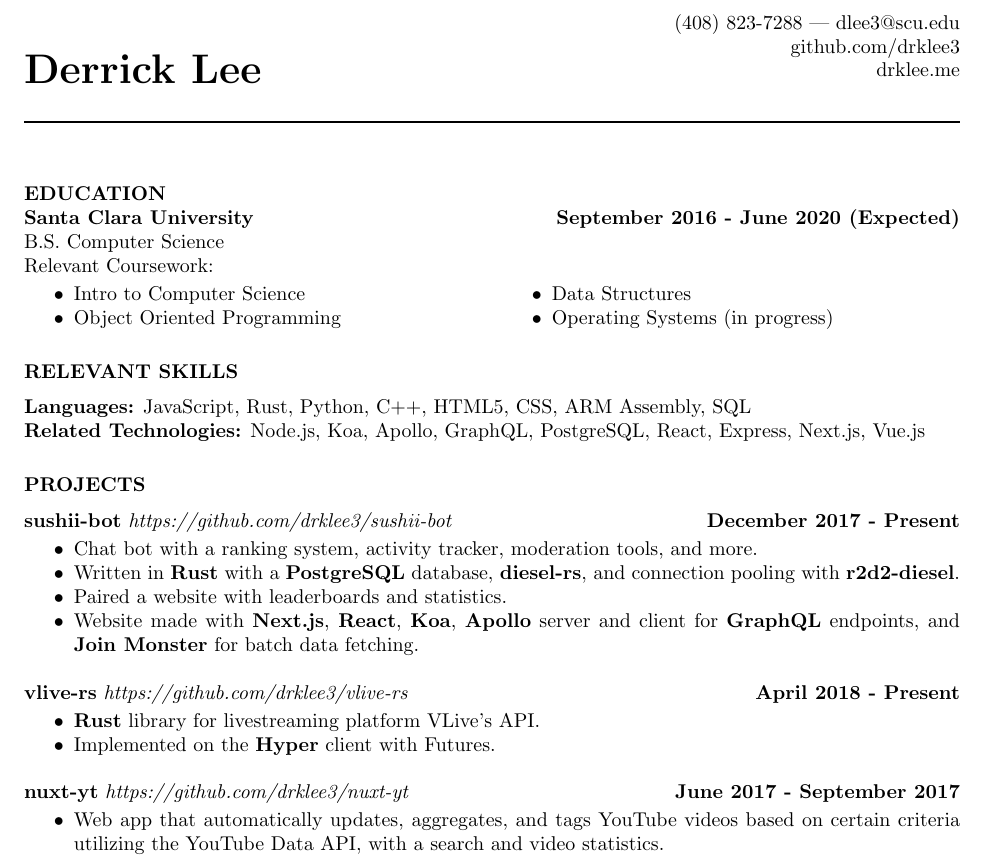
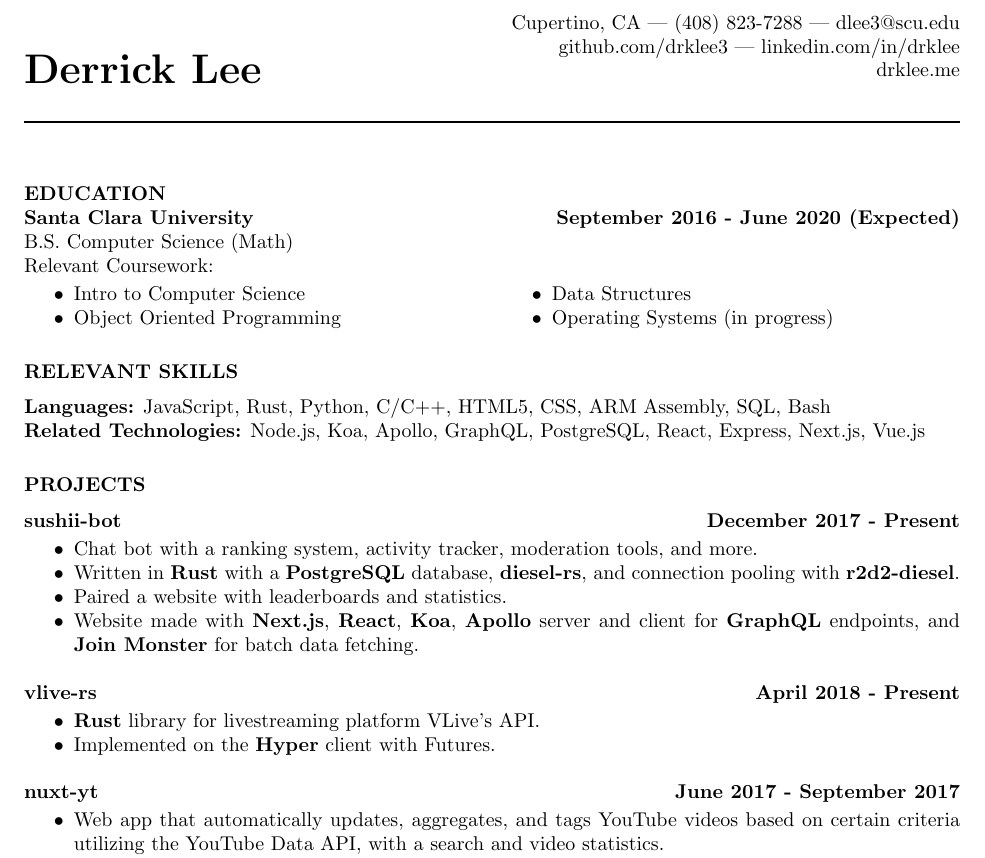
Before and after one commit to drklee3/drklee3.github.io, a LaTeX CV (resume.tex): part of the page, cut at the place of the change. Compiled offline with pdfLaTeX.

Commit message:
Re-add linkedin link  and remove github project links

```diff
--- a/resume.tex
+++ b/resume.tex
@@ -17,8 +17,8 @@
 		\vfill\null
 		{\bf \huge{Derrick Lee}} \\
 
-		\hspace*{\fill} {(408) 823-7288 | dlee3@scu.edu} \\
-		\hspace*{\fill} {github.com/drklee3} \\
+		\hspace*{\fill} {Cupertino, CA | (408) 823-7288 | dlee3@scu.edu} \\
+		\hspace*{\fill} {github.com/drklee3 | linkedin.com/in/drklee} \\
 		\hspace*{\fill} {drklee.me} \\
 	\end{multicols}
 	\vspace{-10mm}
@@ -29,7 +29,7 @@
 		\section{EDUCATION}
 
 		{\bf Santa Clara University} \hfill {\bf September 2016 - June 2020 (Expected)} \\
-			B.S. Computer Science \\
+			B.S. Computer Science (Math) \\
 			Relevant Coursework:
 			\vspace{-3.5mm}
 			\begin{multicols}{2}
@@ -44,13 +44,13 @@
 		\section{RELEVANT SKILLS}
 		\vspace{6pt}
 
-			{\bf Languages:} JavaScript, Rust, Python, C++, HTML5, CSS, ARM Assembly, SQL \\
+			{\bf Languages:} JavaScript, Rust, Python, C/C++, HTML5, CSS, ARM Assembly, SQL, Bash \\
 			{\bf Related Technologies:} Node.js, Koa, Apollo, GraphQL, PostgreSQL, React, Express, Next.js, Vue.js
 
 		\section{PROJECTS}
 		\vspace{6pt}
 
-		{\bf sushii-bot} \emph{https://github.com/drklee3/sushii-bot} \hfill {\bf December 2017 - Present} \\
+		{\bf sushii-bot} \hfill {\bf December 2017 - Present} \\
 			\vspace{-3.5mm}
 			\begin{itemize} \itemsep -2pt
 				\item Chat bot with a ranking system, activity tracker, moderation tools, and more.
@@ -60,14 +60,14 @@
 					and {\bf Join Monster} for batch data fetching.
 			\end{itemize}
 
-		{\bf vlive-rs} \emph{https://github.com/drklee3/vlive-rs} \hfill {\bf April 2018 - Present} \\
+		{\bf vlive-rs} \hfill {\bf April 2018 - Present} \\
 			\vspace{-3.5mm}
 			\begin{itemize} \itemsep -2pt
 				\item {\bf Rust} library for livestreaming platform VLive's API.
 				\item Implemented on the {\bf Hyper} client with Futures.
 			\end{itemize}
 
-		{\bf nuxt-yt} \emph{https://github.com/drklee3/nuxt-yt} \hfill {\bf June 2017 - September 2017} \\
+		{\bf nuxt-yt} \hfill {\bf June 2017 - September 2017} \\
 			\vspace{-3.5mm}
 			\begin{itemize} \itemsep -2pt
 				\item Web app that automatically updates, aggregates, and tags YouTube videos based on certain criteria utilizing the YouTube Data API,
```
Also changed, not shown: resume.pdf.
